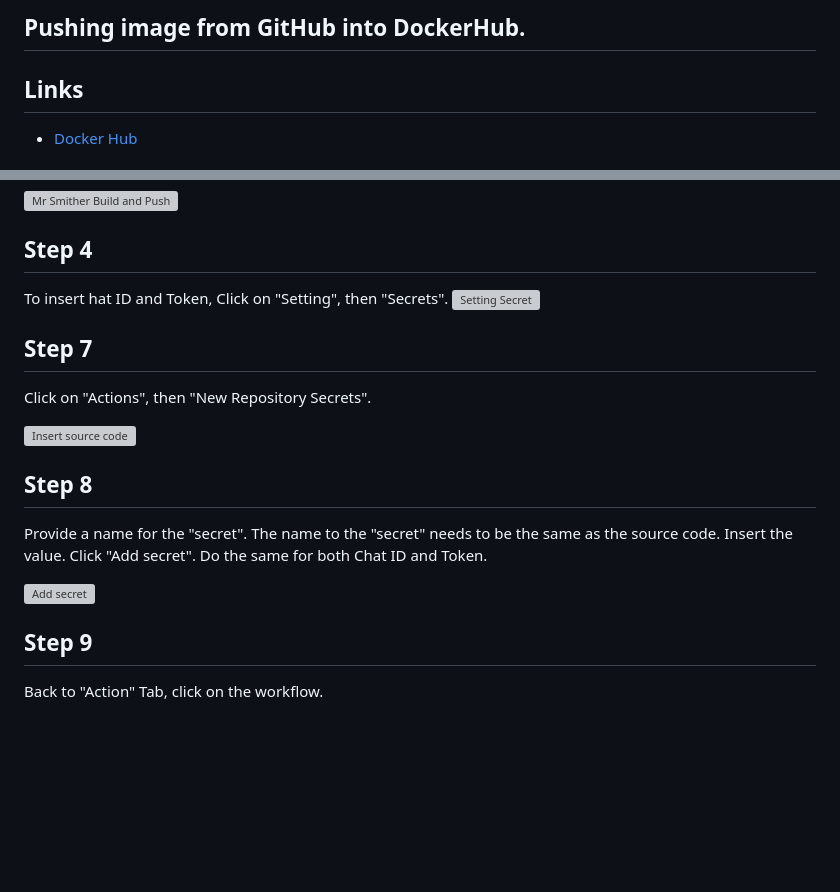
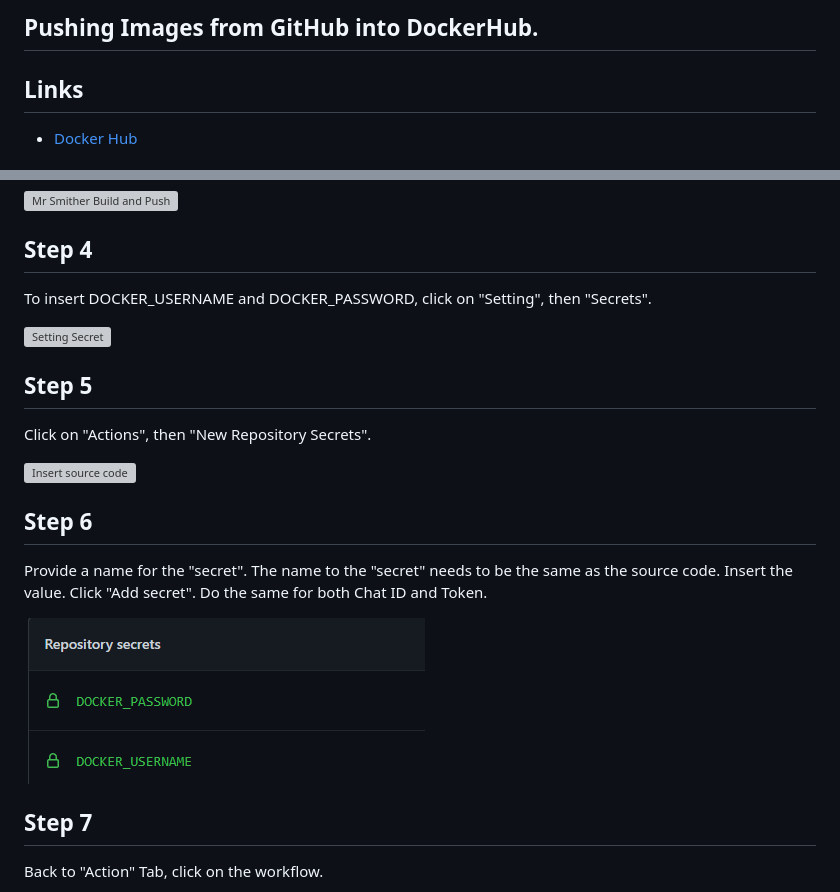
Before and after one commit to ClaudineW/DevopsProject, a Markdown page: .github/workflows/DockerHub.md, 2 parts joined by grey strips. Rendered like a GitHub page; pictures changed too: .github/workflows/Images/DockerSecret.png (added); blank space fills up the shorter version; grey boxes are pictures that could not be loaded.

Commit message:
main

```diff
--- a/.github/workflows/DockerHub.md
+++ b/.github/workflows/DockerHub.md
@@ -1,4 +1,4 @@
-## Pushing image from GitHub into DockerHub.
+## Pushing Images from GitHub into DockerHub.
 
 ## Links
 
@@ -23,24 +23,25 @@ Then click on "Start commit".
 
 ## **Step 4**
 
-To insert hat ID and Token, Click on "Setting", then "Secrets".
+To insert DOCKER_USERNAME and DOCKER_PASSWORD, click on "Setting", then "Secrets".
+
 ![Setting Secret](Images/SettingSecrets.png)
 
-## **Step 7**
+## **Step 5**
 
 Click on "Actions", then "New Repository Secrets".
 
 ![Insert source code](Images/newreposecret.png)
 
-## **Step 8**
+## **Step 6**
 
 Provide a name for the "secret". The name to the "secret" needs to be the same as the source code.
 Insert the value. Click "Add secret".
 Do the same for both Chat ID and Token.
 
-![Add secret](Images/addnewsecret.png)
+![Docker Secret](Images/DockerSecret.png)
 
-## **Step 9**
+## **Step 7**
 
 Back to "Action" Tab, click on the workflow.
 
```
Also changed, not shown: .github/workflows/Telegram.md (+1 -1 lines).
